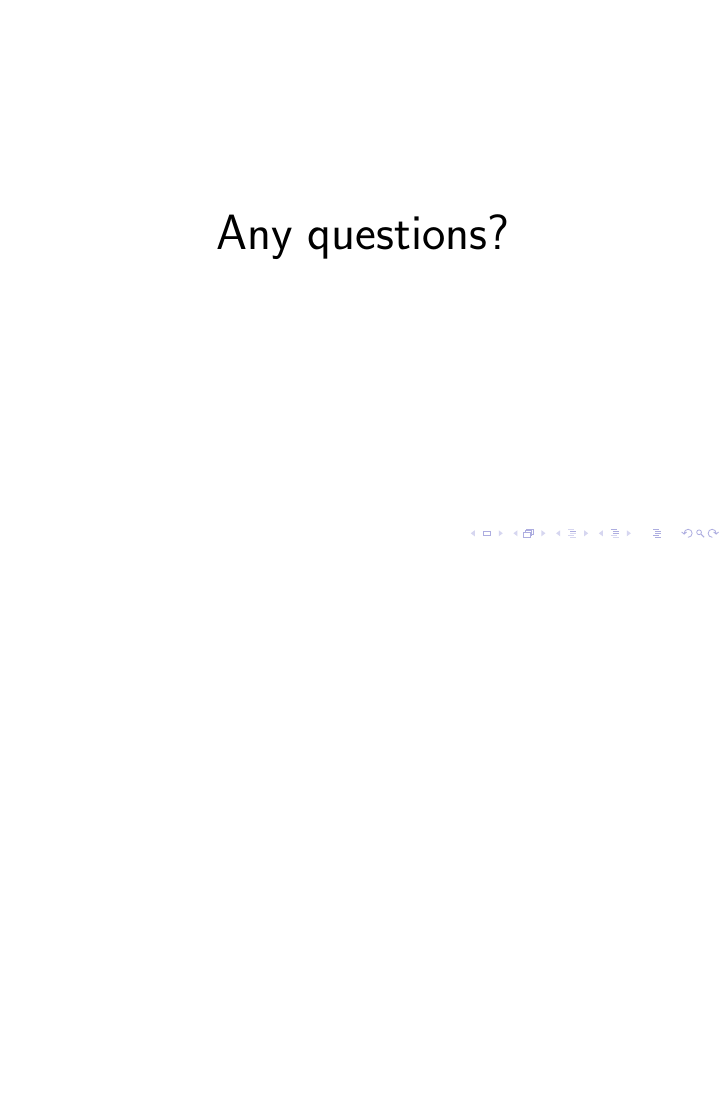
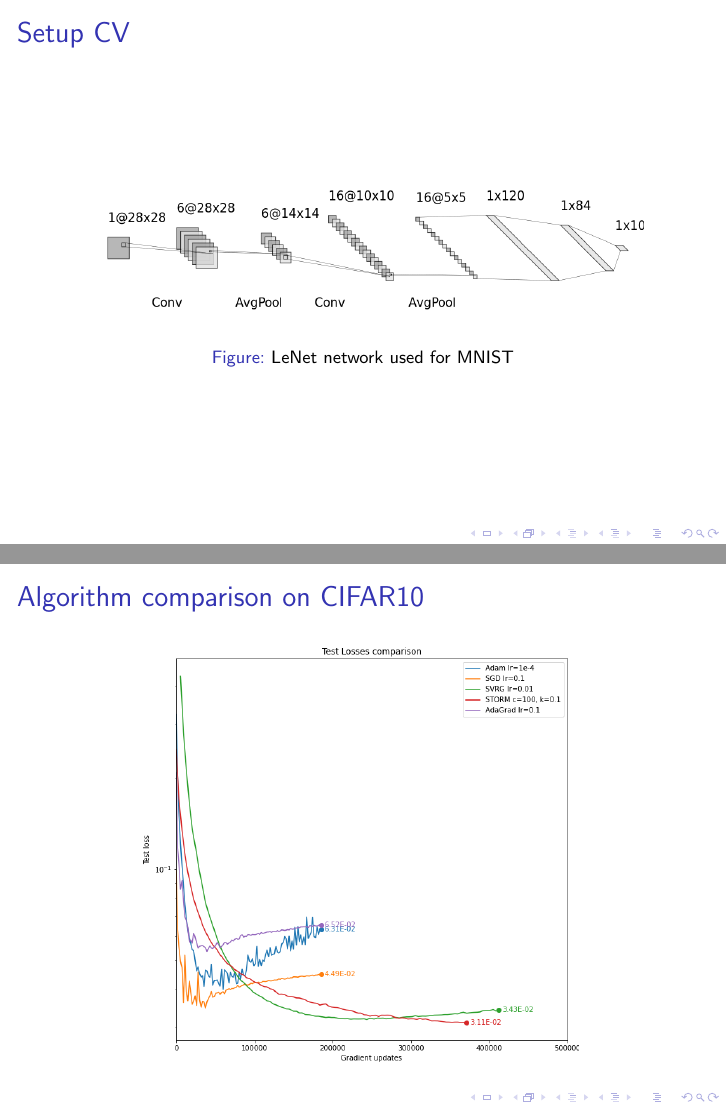
Before and after one commit to thecurve8/momentum_in_DL, LaTeX slides (midterm presentation/main.tex): page 14 of 14 before the commit and pages 14 and 15 of 16 after it, the two joined at a grey line, the shorter picture padded with empty space. Compiled offline with pdfLaTeX.

Commit message:
Updates from Overleaf

```diff
--- a/midterm presentation/main.tex
+++ b/midterm presentation/main.tex
@@ -180,7 +180,23 @@ Analyze the effect of \alert{variance reduction methods} in \alert{deep neural n
 
 ####replace Batch-norm by Init
 
+\begin{frame}{Setup CV}
+    \begin{figure}
+        \centering
+    \includegraphics[scale=0.4]{midterm presentation/images/LeNet.png}
+        \label{fig:lenet}
+        \caption{LeNet network used for MNIST}
+    \end{figure}
 
+\end{frame}
+
+\begin{frame}{Algorithm comparison on CIFAR10}
+    \begin{figure}
+        \centering
+    \includegraphics[scale=0.35]{midterm presentation/images/testLossesMnist.png}
+        \label{fig:testLossesMnist}
+    \end{figure}
+\end{frame}
 
 \begin{frame}{ }
 \begin{center}
```
